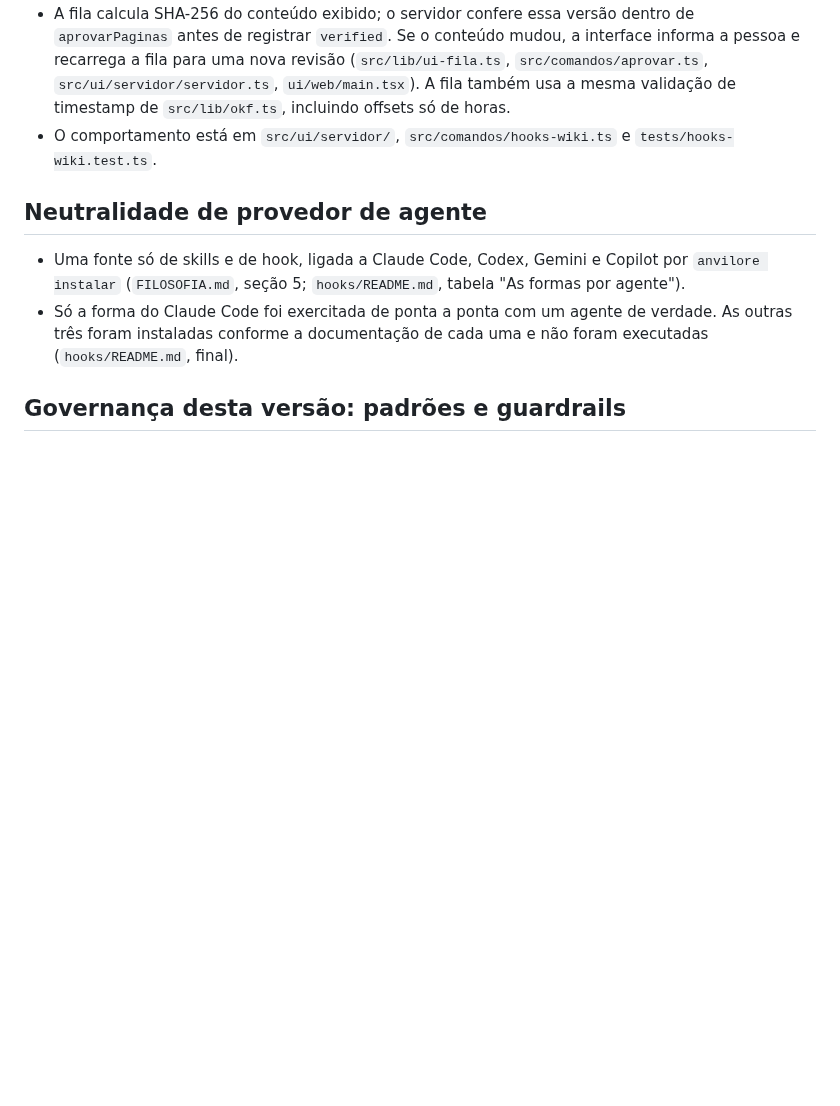
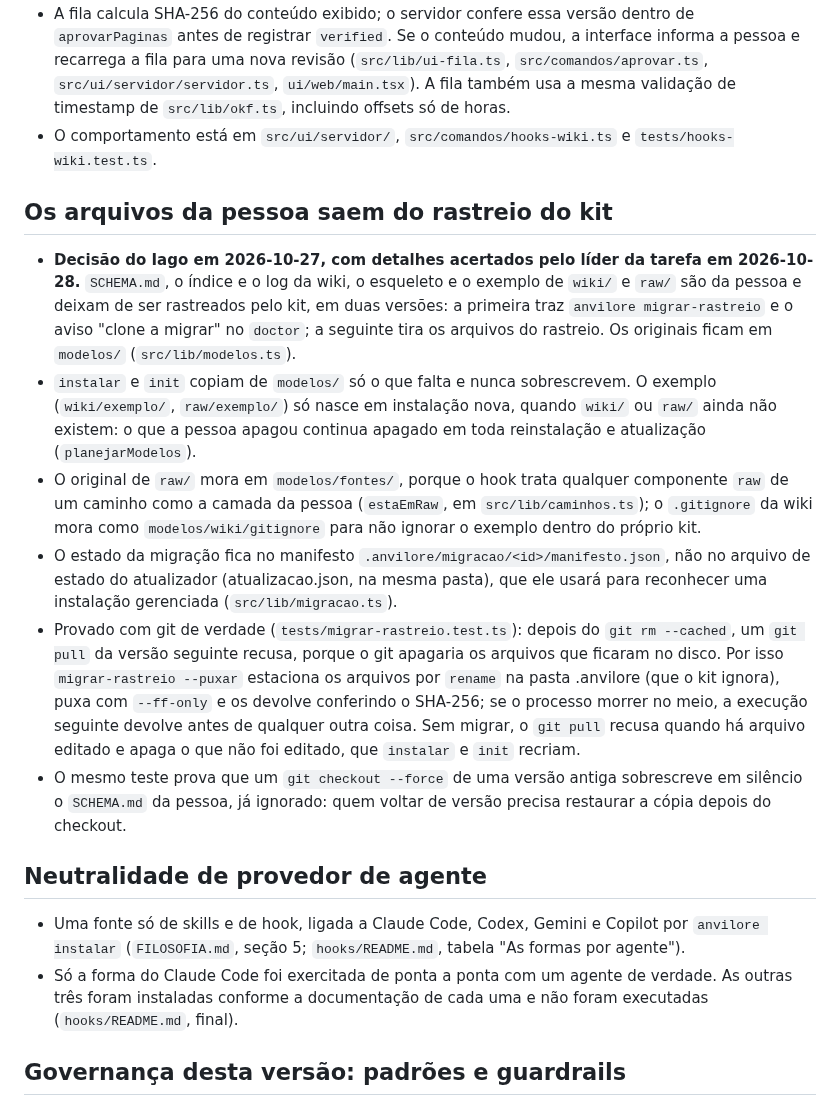
Before and after one commit to iagofrota/anvilore, a Markdown page: docs/knowledge_base/decisoes.md, the part around the change. Drawn GitHub-style; blank space fills up the shorter version.

Commit message:
docs: CHANGELOG e decisão sobre os arquivos da pessoa fora do rastreio

```diff
--- a/docs/knowledge_base/decisoes.md
+++ b/docs/knowledge_base/decisoes.md
@@ -91,6 +91,28 @@ Para a linhagem do método e a argumentação completa das posições de design,
   de `src/lib/okf.ts`, incluindo offsets só de horas.
 - O comportamento está em `src/ui/servidor/`, `src/comandos/hooks-wiki.ts` e `tests/hooks-wiki.test.ts`.
 
+## Os arquivos da pessoa saem do rastreio do kit
+
+- **Decisão do Iago em 2026-10-27, com detalhes acertados pelo líder da tarefa em 2026-10-28.** `SCHEMA.md`, o índice
+  e o log da wiki, o esqueleto e o exemplo de `wiki/` e `raw/` são da pessoa e deixam de ser rastreados pelo kit, em
+  duas versões: a primeira traz `anvilore migrar-rastreio` e o aviso "clone a migrar" no `doctor`; a seguinte tira os
+  arquivos do rastreio. Os originais ficam em `modelos/` (`src/lib/modelos.ts`).
+- `instalar` e `init` copiam de `modelos/` só o que falta e nunca sobrescrevem. O exemplo (`wiki/exemplo/`,
+  `raw/exemplo/`) só nasce em instalação nova, quando `wiki/` ou `raw/` ainda não existem: o que a pessoa apagou
+  continua apagado em toda reinstalação e atualização (`planejarModelos`).
+- O original de `raw/` mora em `modelos/fontes/`, porque o hook trata qualquer componente `raw` de um caminho como a
+  camada da pessoa (`estaEmRaw`, em `src/lib/caminhos.ts`); o `.gitignore` da wiki mora como `modelos/wiki/gitignore`
+  para não ignorar o exemplo dentro do próprio kit.
+- O estado da migração fica no manifesto `.anvilore/migracao/<id>/manifesto.json`, não no arquivo de estado do atualizador (atualizacao.json, na mesma pasta),
+  que ele usará para reconhecer uma instalação gerenciada (`src/lib/migracao.ts`).
+- Provado com git de verdade (`tests/migrar-rastreio.test.ts`): depois do `git rm --cached`, um `git pull` da versão
+  seguinte recusa, porque o git apagaria os arquivos que ficaram no disco. Por isso `migrar-rastreio --puxar`
+  estaciona os arquivos por `rename` na pasta .anvilore (que o kit ignora), puxa com `--ff-only` e os devolve conferindo
+  o SHA-256; se o processo morrer no meio, a execução seguinte devolve antes de qualquer outra coisa. Sem migrar, o
+  `git pull` recusa quando há arquivo editado e apaga o que não foi editado, que `instalar` e `init` recriam.
+- O mesmo teste prova que um `git checkout --force` de uma versão antiga sobrescreve em silêncio o `SCHEMA.md` da
+  pessoa, já ignorado: quem voltar de versão precisa restaurar a cópia depois do checkout.
+
 ## Neutralidade de provedor de agente
 
 - Uma fonte só de skills e de hook, ligada a Claude Code, Codex, Gemini e Copilot por
```
Also changed, not shown: CHANGELOG.md (+9 -0 lines).
